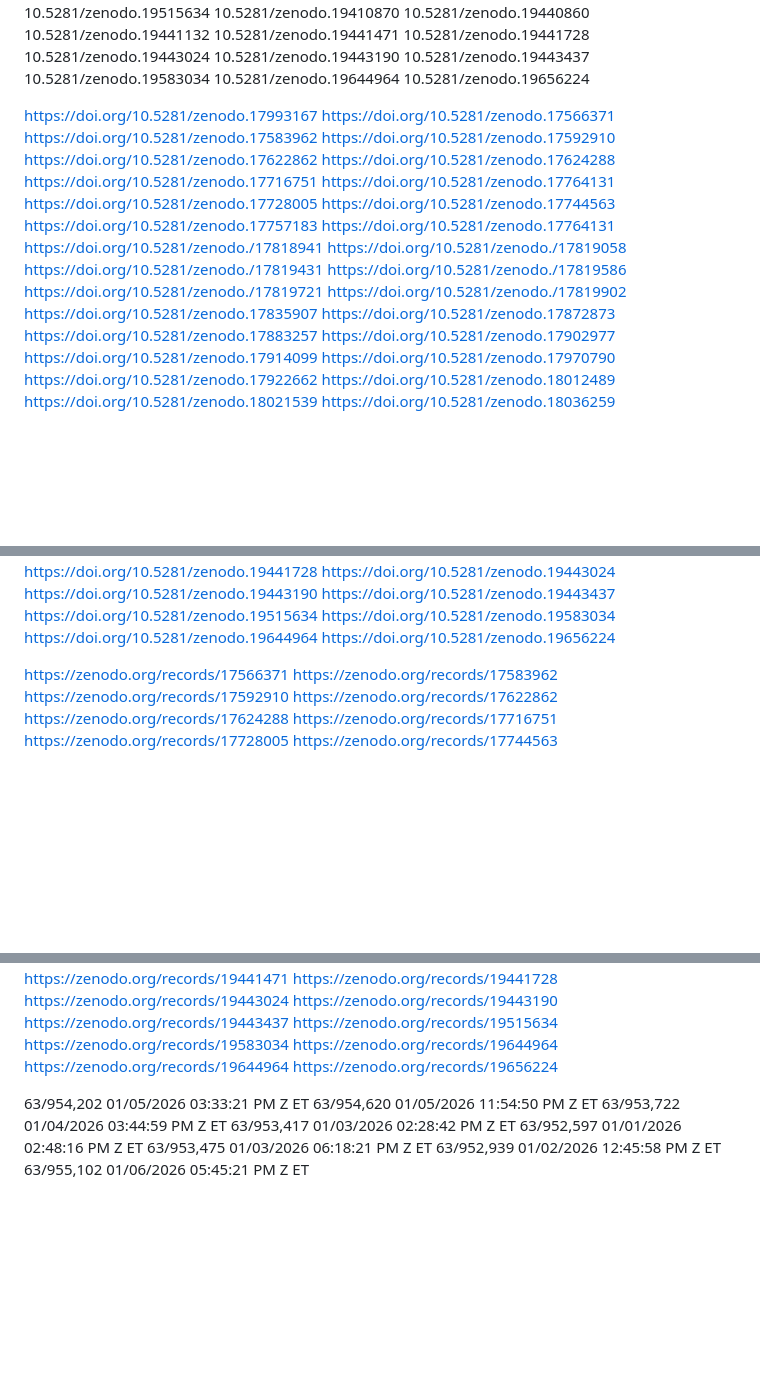
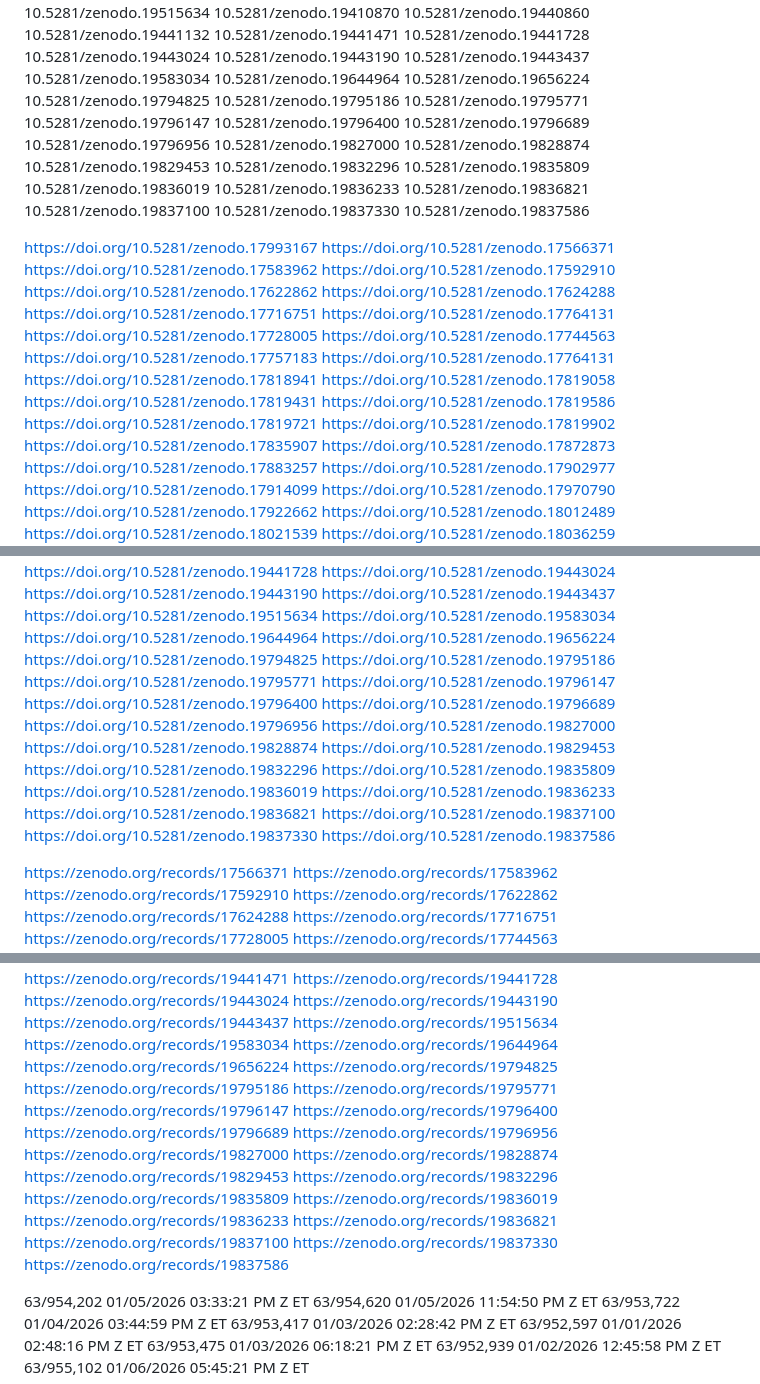
Before and after one commit to brendanlynch9/Wdamm-FLOB2, a Markdown page: README.md, 3 parts joined by grey strips. Drawn GitHub-style; blank space fills up the shorter version.

Commit message:
Update DOI links in README.md
Added multiple new DOI links and corrected existing ones in the README.

```diff
--- a/README.md
+++ b/README.md
@@ -156,6 +156,25 @@ Thank you for exploring it.
 10.5281/zenodo.19583034
 10.5281/zenodo.19644964
 10.5281/zenodo.19656224
+10.5281/zenodo.19794825
+10.5281/zenodo.19795186
+10.5281/zenodo.19795771
+10.5281/zenodo.19796147
+10.5281/zenodo.19796400
+10.5281/zenodo.19796689
+10.5281/zenodo.19796956
+10.5281/zenodo.19827000
+10.5281/zenodo.19828874
+10.5281/zenodo.19829453
+10.5281/zenodo.19832296
+10.5281/zenodo.19835809
+10.5281/zenodo.19836019
+10.5281/zenodo.19836233
+10.5281/zenodo.19836821
+10.5281/zenodo.19837100
+10.5281/zenodo.19837330
+10.5281/zenodo.19837586
+
 
 https://doi.org/10.5281/zenodo.17993167
 https://doi.org/10.5281/zenodo.17566371
@@ -169,12 +188,12 @@ https://doi.org/10.5281/zenodo.17728005
 https://doi.org/10.5281/zenodo.17744563
 https://doi.org/10.5281/zenodo.17757183
 https://doi.org/10.5281/zenodo.17764131
-https://doi.org/10.5281/zenodo./17818941
-https://doi.org/10.5281/zenodo./17819058
-https://doi.org/10.5281/zenodo./17819431
-https://doi.org/10.5281/zenodo./17819586
-https://doi.org/10.5281/zenodo./17819721
-https://doi.org/10.5281/zenodo./17819902
+https://doi.org/10.5281/zenodo.17818941
+https://doi.org/10.5281/zenodo.17819058
+https://doi.org/10.5281/zenodo.17819431
+https://doi.org/10.5281/zenodo.17819586
+https://doi.org/10.5281/zenodo.17819721
+https://doi.org/10.5281/zenodo.17819902
 https://doi.org/10.5281/zenodo.17835907
 https://doi.org/10.5281/zenodo.17872873
 https://doi.org/10.5281/zenodo.17883257
@@ -231,7 +250,24 @@ https://doi.org/10.5281/zenodo.19515634
 https://doi.org/10.5281/zenodo.19583034
 https://doi.org/10.5281/zenodo.19644964
 https://doi.org/10.5281/zenodo.19656224
-
+https://doi.org/10.5281/zenodo.19794825
+https://doi.org/10.5281/zenodo.19795186
+https://doi.org/10.5281/zenodo.19795771
+https://doi.org/10.5281/zenodo.19796147
+https://doi.org/10.5281/zenodo.19796400
+https://doi.org/10.5281/zenodo.19796689
+https://doi.org/10.5281/zenodo.19796956
+https://doi.org/10.5281/zenodo.19827000
+https://doi.org/10.5281/zenodo.19828874
+https://doi.org/10.5281/zenodo.19829453
+https://doi.org/10.5281/zenodo.19832296
+https://doi.org/10.5281/zenodo.19835809
+https://doi.org/10.5281/zenodo.19836019
+https://doi.org/10.5281/zenodo.19836233
+https://doi.org/10.5281/zenodo.19836821
+https://doi.org/10.5281/zenodo.19837100
+https://doi.org/10.5281/zenodo.19837330
+https://doi.org/10.5281/zenodo.19837586
 
 
 
@@ -310,8 +346,29 @@ https://zenodo.org/records/19443437
 https://zenodo.org/records/19515634
 https://zenodo.org/records/19583034
 https://zenodo.org/records/19644964
-https://zenodo.org/records/19644964
 https://zenodo.org/records/19656224
+https://zenodo.org/records/19794825
+https://zenodo.org/records/19795186
+https://zenodo.org/records/19795771
+https://zenodo.org/records/19796147
+https://zenodo.org/records/19796400
+https://zenodo.org/records/19796689
+https://zenodo.org/records/19796956
+https://zenodo.org/records/19827000
+https://zenodo.org/records/19828874
+https://zenodo.org/records/19829453
+https://zenodo.org/records/19832296
+https://zenodo.org/records/19835809
+https://zenodo.org/records/19836019
+https://zenodo.org/records/19836233
+https://zenodo.org/records/19836821
+https://zenodo.org/records/19837100
+https://zenodo.org/records/19837330
+https://zenodo.org/records/19837586
+
+
+
+
 
 63/954,202 01/05/2026 03:33:21 PM Z ET
 63/954,620 01/05/2026 11:54:50 PM Z ET
```
